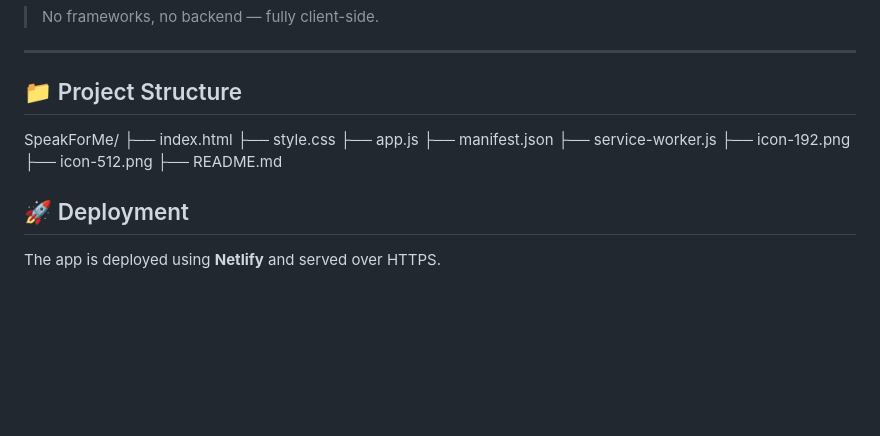
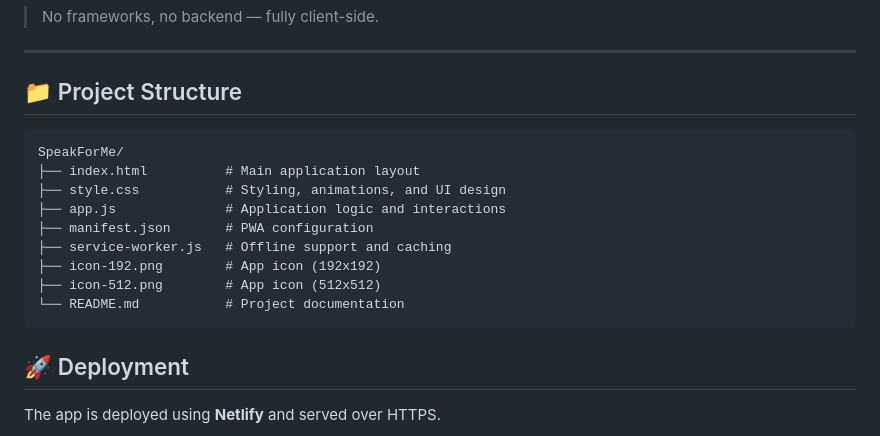
Before and after one commit to adnan07ali/SilentHelp, a Markdown page: README.md, the part around the change. Drawn GitHub-style; blank space fills up the shorter version.

````diff
--- a/README.md
+++ b/README.md
@@ -126,15 +126,18 @@ Custom messages are:
 ---
 
 ## 📁 Project Structure
+
+```
 SpeakForMe/
-├── index.html
-├── style.css
-├── app.js
-├── manifest.json
-├── service-worker.js
-├── icon-192.png
-├── icon-512.png
-├── README.md
+├── index.html          # Main application layout
+├── style.css           # Styling, animations, and UI design
+├── app.js              # Application logic and interactions
+├── manifest.json       # PWA configuration
+├── service-worker.js   # Offline support and caching
+├── icon-192.png        # App icon (192x192)
+├── icon-512.png        # App icon (512x512)
+└── README.md           # Project documentation
+```
 
 
 ## 🚀 Deployment
````
